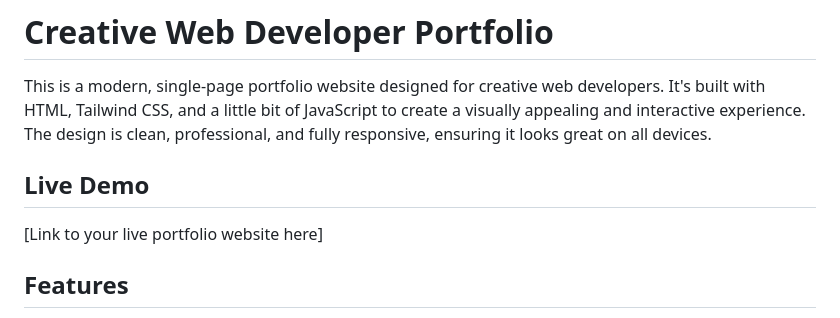
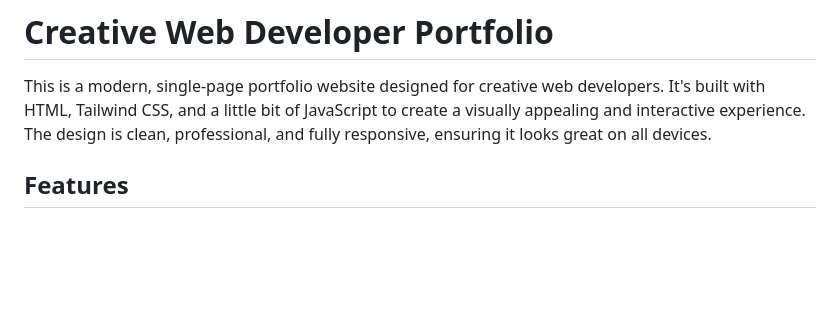
Before and after one commit to Manan0p/Personal-Portfolio-Website, a Markdown page: README.md, the part around the change. GitHub-like rendering; blank space fills up the shorter version.

```diff
--- a/README.md
+++ b/README.md
@@ -1,10 +1,6 @@
 # Creative Web Developer Portfolio
 
 This is a modern, single-page portfolio website designed for creative web developers. It's built with HTML, Tailwind CSS, and a little bit of JavaScript to create a visually appealing and interactive experience. The design is clean, professional, and fully responsive, ensuring it looks great on all devices.
-
-## Live Demo
-
-[Link to your live portfolio website here]
 
 ## Features
 
```
